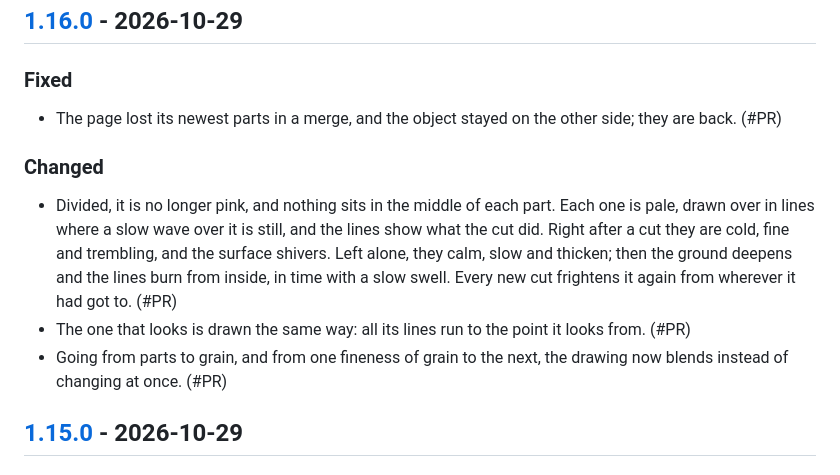
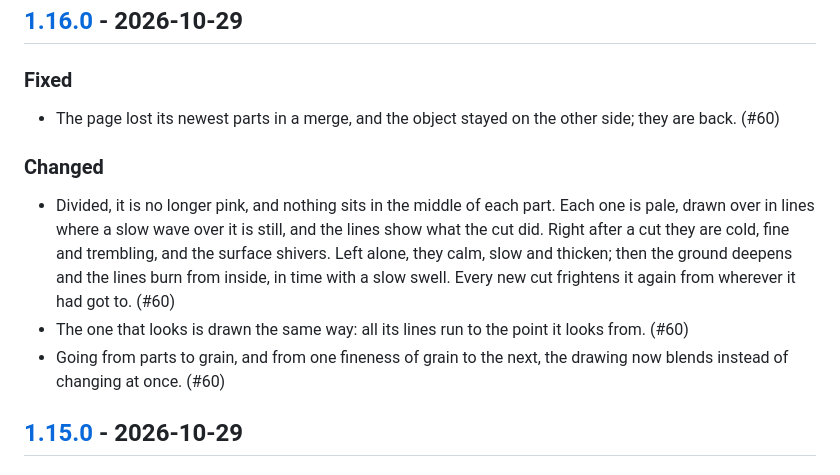
Before and after one commit to antoniwan/the-object, a Markdown page: CHANGELOG.md, the part around the change. Rendered like a GitHub page.

Commit message:
Devlog note and PR number

```diff
--- a/CHANGELOG.md
+++ b/CHANGELOG.md
@@ -15,12 +15,12 @@ Every merge to `main` is deployed, so every pull request is a release and carrie
 ## [1.16.0] - 2026-10-29
 
 ### Fixed
-- The page lost its newest parts in a merge, and the object stayed on the other side; they are back. (#PR)
+- The page lost its newest parts in a merge, and the object stayed on the other side; they are back. (#60)
 
 ### Changed
-- Divided, it is no longer pink, and nothing sits in the middle of each part. Each one is pale, drawn over in lines where a slow wave over it is still, and the lines show what the cut did. Right after a cut they are cold, fine and trembling, and the surface shivers. Left alone, they calm, slow and thicken; then the ground deepens and the lines burn from inside, in time with a slow swell. Every new cut frightens it again from wherever it had got to. (#PR)
-- The one that looks is drawn the same way: all its lines run to the point it looks from. (#PR)
-- Going from parts to grain, and from one fineness of grain to the next, the drawing now blends instead of changing at once. (#PR)
+- Divided, it is no longer pink, and nothing sits in the middle of each part. Each one is pale, drawn over in lines where a slow wave over it is still, and the lines show what the cut did. Right after a cut they are cold, fine and trembling, and the surface shivers. Left alone, they calm, slow and thicken; then the ground deepens and the lines burn from inside, in time with a slow swell. Every new cut frightens it again from wherever it had got to. (#60)
+- The one that looks is drawn the same way: all its lines run to the point it looks from. (#60)
+- Going from parts to grain, and from one fineness of grain to the next, the drawing now blends instead of changing at once. (#60)
 
 ## [1.15.0] - 2026-10-29
 
```
